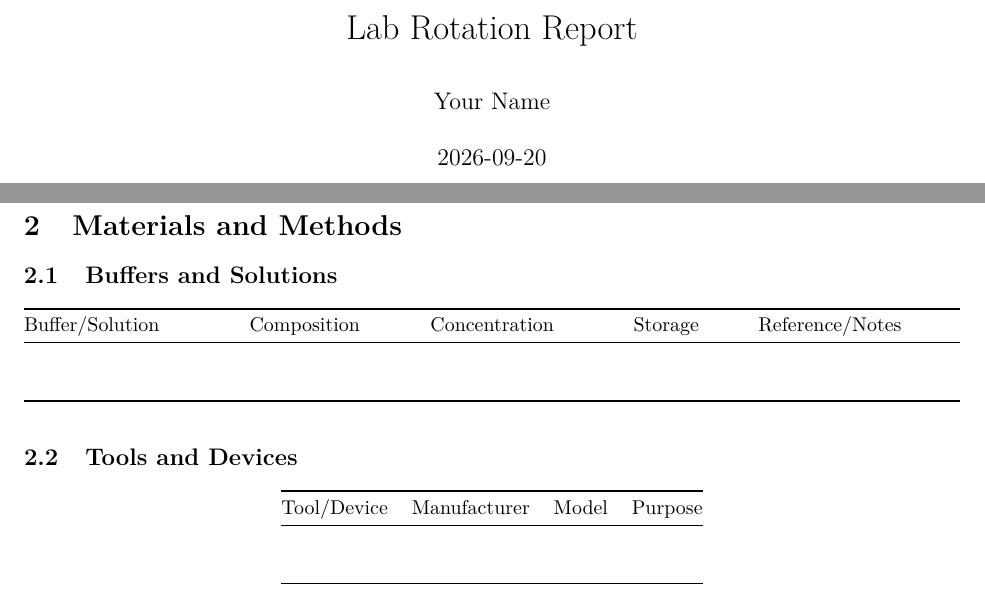
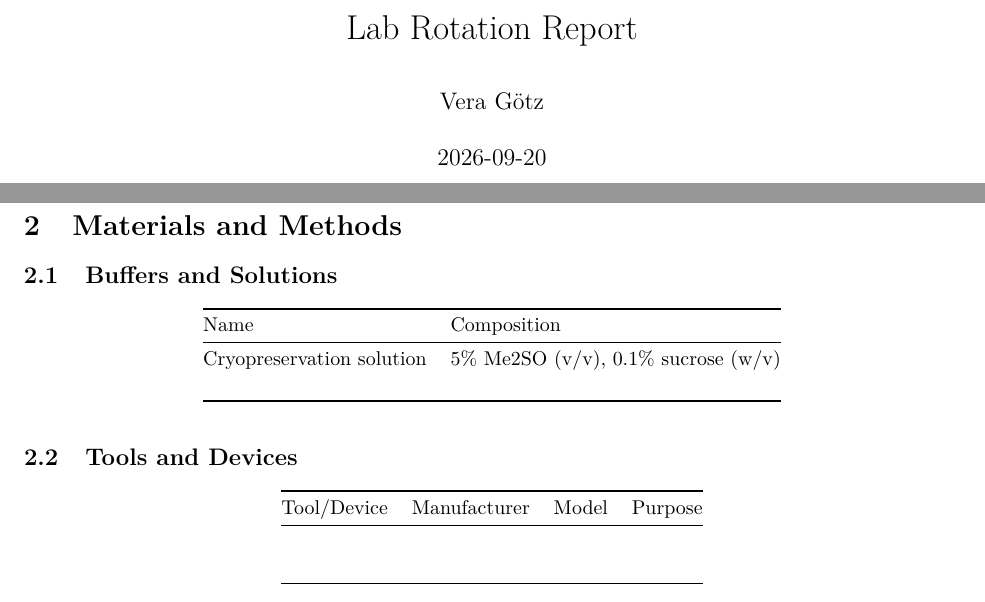
Before and after one commit to veragoe/Jekely_lab_report, an R Markdown document (lab_report.Rmd): two parts of the page, joined at a grey line, cut so that both start at the same text. Rendered offline with R 4.5, knitr and Pandoc, then LaTeX, with nearby package versions.

Commit message:
Filling the table

```diff
--- a/lab_report.Rmd
+++ b/lab_report.Rmd
@@ -1,6 +1,6 @@
 ---
 title: "Lab Rotation Report"
-author: "Your Name"
+author: "Vera Götz"
 date: "`r Sys.Date()`"
 output:
   pdf_document:
@@ -14,10 +14,10 @@ output:
 
 ## Buffers and Solutions
 
-| Buffer/Solution | Composition | Concentration | Storage | Reference/Notes |
-|------------------|--------------|----------------|---------|------------------|
-|                  |              |                |         |                  |
-|                  |              |                |         |                  |
+| Name                      | Composition                         |
+|---------------------------|-------------------------------------|
+| Cryopreservation solution | 5% Me2SO (v/v), 0.1% sucrose (w/v)  |
+|                           |                                     |
 
 ## Tools and Devices
 
```
Also changed, not shown: lab_report.tex (added), 2 other files.
